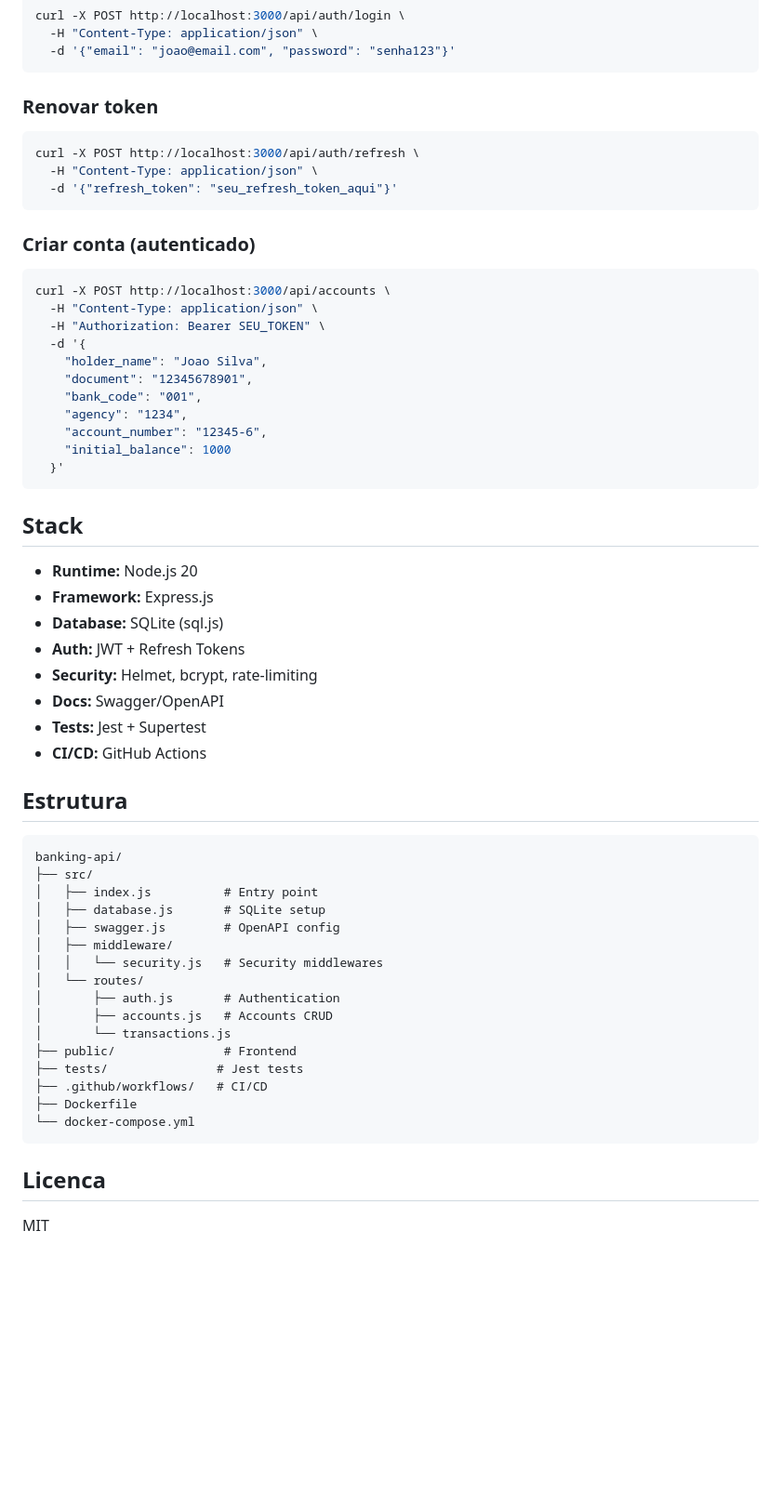
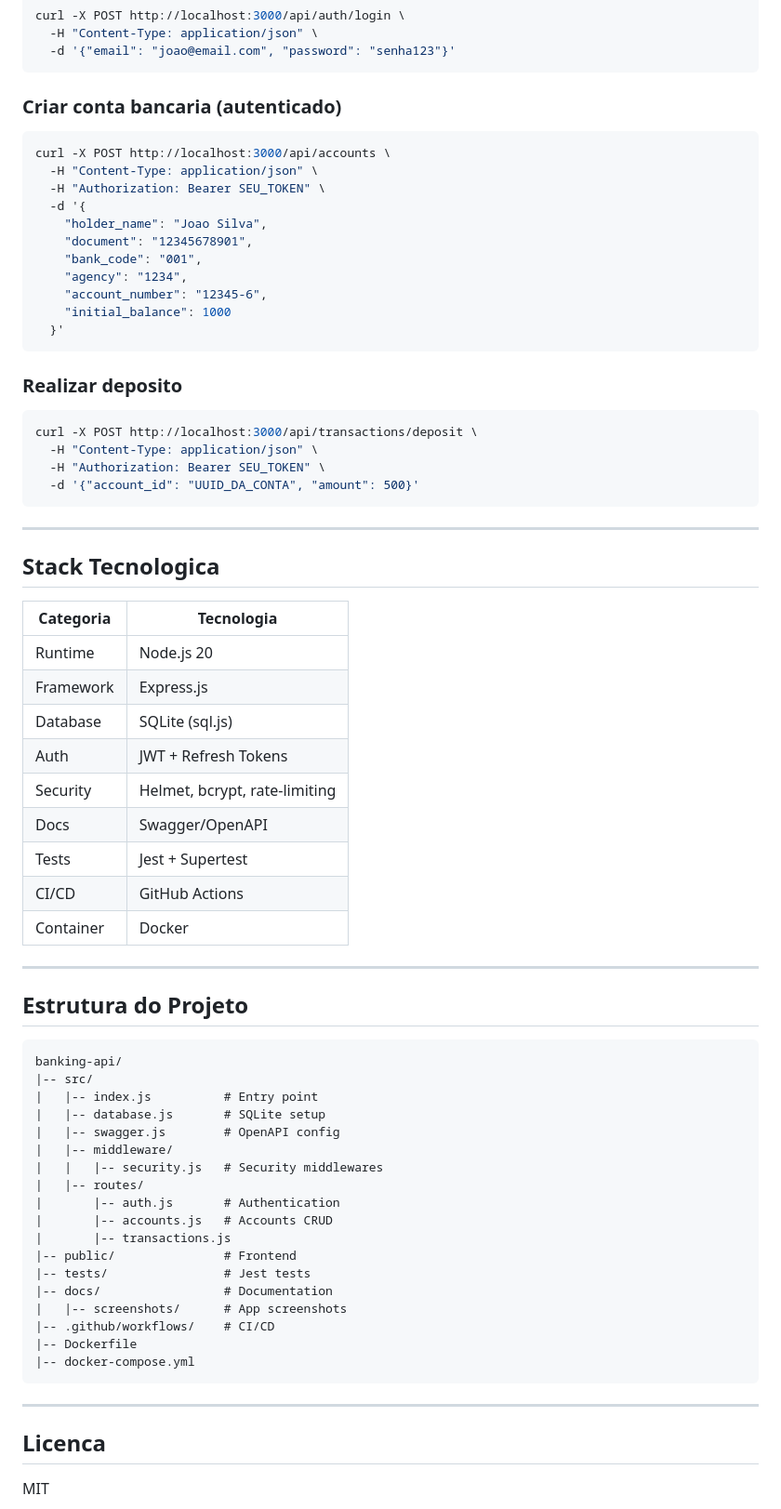
Before and after one commit to ArthurDays/banking-api, a Markdown page: README.md, the part around the change printed below. Shown: that part at 93% size. GitHub-like rendering; blank space fills up the shorter version.

Commit message:
docs: Add screenshots and improve README documentation

````diff
--- a/README.md
+++ b/README.md
@@ -94,14 +125,7 @@ curl -X POST http://localhost:3000/api/auth/login \
   -d '{"email": "joao@email.com", "password": "senha123"}'
 ```
 
-### Renovar token
-```bash
-curl -X POST http://localhost:3000/api/auth/refresh \
-  -H "Content-Type: application/json" \
-  -d '{"refresh_token": "seu_refresh_token_aqui"}'
-```
-
-### Criar conta (autenticado)
+### Criar conta bancaria (autenticado)
 ```bash
 curl -X POST http://localhost:3000/api/accounts \
   -H "Content-Type: application/json" \
@@ -116,37 +140,56 @@ curl -X POST http://localhost:3000/api/accounts \
   }'
 ```
 
-## Stack
+### Realizar deposito
+```bash
+curl -X POST http://localhost:3000/api/transactions/deposit \
+  -H "Content-Type: application/json" \
+  -H "Authorization: Bearer SEU_TOKEN" \
+  -d '{"account_id": "UUID_DA_CONTA", "amount": 500}'
+```
 
-- **Runtime:** Node.js 20
-- **Framework:** Express.js
-- **Database:** SQLite (sql.js)
-- **Auth:** JWT + Refresh Tokens
-- **Security:** Helmet, bcrypt, rate-limiting
-- **Docs:** Swagger/OpenAPI
-- **Tests:** Jest + Supertest
-- **CI/CD:** GitHub Actions
+---
 
-## Estrutura
+## Stack Tecnologica
+
+| Categoria | Tecnologia |
+|-----------|------------|
+| Runtime | Node.js 20 |
+| Framework | Express.js |
+| Database | SQLite (sql.js) |
+| Auth | JWT + Refresh Tokens |
+| Security | Helmet, bcrypt, rate-limiting |
+| Docs | Swagger/OpenAPI |
+| Tests | Jest + Supertest |
+| CI/CD | GitHub Actions |
+| Container | Docker |
+
+---
+
+## Estrutura do Projeto
 
 ```
 banking-api/
-├── src/
-│   ├── index.js          # Entry point
-│   ├── database.js       # SQLite setup
-│   ├── swagger.js        # OpenAPI config
-│   ├── middleware/
-│   │   └── security.js   # Security middlewares
-│   └── routes/
-│       ├── auth.js       # Authentication
-│       ├── accounts.js   # Accounts CRUD
-│       └── transactions.js
-├── public/               # Frontend
-├── tests/               # Jest tests
-├── .github/workflows/   # CI/CD
-├── Dockerfile
-└── docker-compose.yml
+|-- src/
+|   |-- index.js          # Entry point
+|   |-- database.js       # SQLite setup
+|   |-- swagger.js        # OpenAPI config
+|   |-- middleware/
+|   |   |-- security.js   # Security middlewares
+|   |-- routes/
+|       |-- auth.js       # Authentication
+|       |-- accounts.js   # Accounts CRUD
+|       |-- transactions.js
+|-- public/               # Frontend
+|-- tests/                # Jest tests
+|-- docs/                 # Documentation
+|   |-- screenshots/      # App screenshots
+|-- .github/workflows/    # CI/CD
+|-- Dockerfile
+|-- docker-compose.yml
 ```
+
+---
 
 ## Licenca
 
````
Also changed, not shown: other parts of README.md (+36 -5 lines), docs/screenshots/01_login.png (added), docs/screenshots/02_swagger.png (added).
